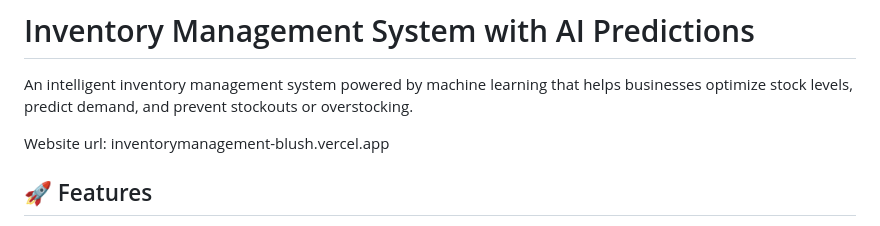
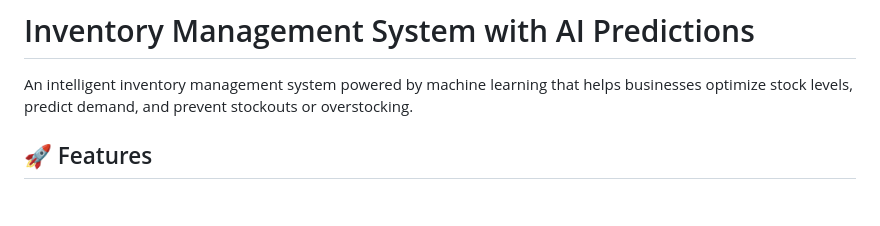
Before and after one commit to GokulS2107/-Inventory-Management, a Markdown page: README.md, the part around the change. GitHub-like rendering; blank space fills up the shorter version.

Commit message:
Remove website URL from README
Removed website URL from the README.

```diff
--- a/README.md
+++ b/README.md
@@ -1,8 +1,6 @@
 # Inventory Management System with AI Predictions
 
 An intelligent inventory management system powered by machine learning that helps businesses optimize stock levels, predict demand, and prevent stockouts or overstocking.
-
-Website url: inventorymanagement-blush.vercel.app
 
 ## 🚀 Features
 
```
